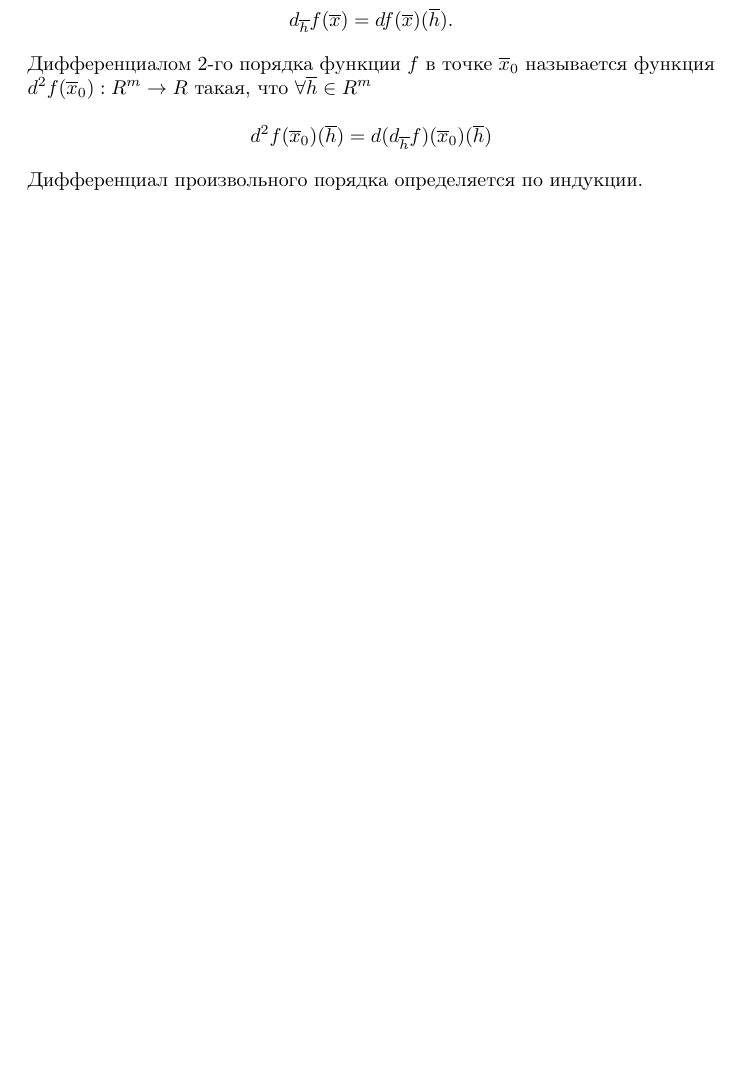
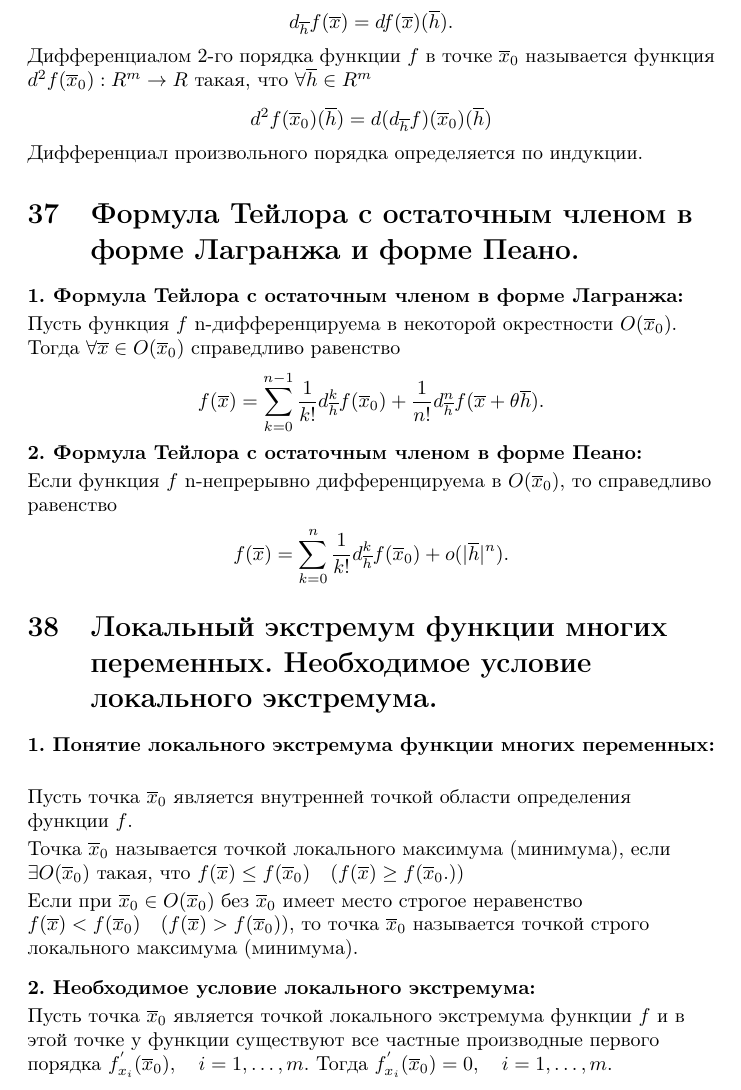
Before and after one commit to danko382/Mathematical_analysis, a LaTeX document (tickets_2_semester/tickets.tex, which reads tickets_2_semester/ticket_37.tex, tickets_2_semester/ticket_38.tex): part of page 43 of 43, cut so that both start at the same text, the shorter picture padded with empty space. Compiled offline with pdfLaTeX; the source files are stored in an older character set and shown here as Unicode.

Commit message:
Добавил билеты 37, 38

```diff
--- /dev/null
+++ b/tickets_2_semester/ticket_37.tex
@@ -0,0 +1,19 @@
+\textbf{1. Формула Тейлора с остаточным членом в форме
+Лагранжа:} \smallskip
+
+Пусть функция $f$ n"=дифференцируема в некоторой окрестности
+$O(\overline{x}_0)$. Тогда $\forall \overline{x} \in O(\overline{x}_0)$
+справедливо равенство
+
+\[f(\overline{x}) = \sum^{n - 1}_{k = 0}\frac{1}{k!}d^k_{\overline{h}}
+f(\overline{x}_0) + \frac{1}{n!} d^n_{\overline{h}} f(\overline{x} +
+\theta \overline{h}).\]
+
+\textbf{2. Формула Тейлора с остаточным членом в форме
+Пеано:} \smallskip
+
+Если функция $f$ n"=непрерывно дифференцируема в
+$O(\overline{x}_0)$, то справедливо равенство
+
+\[f(\overline{x}) = \sum^n_{k = 0} \frac{1}{k!} d^k_{\overline{h}}
+f(\overline{x}_0) + o(|\overline{h}|^n).\]
--- /dev/null
+++ b/tickets_2_semester/ticket_38.tex
@@ -0,0 +1,24 @@
+\textbf{1. Понятие локального экстремума функции многих
+переменных:} \smallskip
+
+Пусть точка $\overline{x}_0$ является внутренней точкой области
+определения функции $f$. \smallskip
+
+Точка $\overline{x}_0$ называется точкой локального максимума
+(минимума), если $\exists O(\overline{x}_0)$ такая, что
+$f(\overline{x}) \leq f(\overline{x}_0) \quad (f(\overline{x}) \geq
+f(\overline{x}_0.))$ \smallskip
+
+Если при $\overline{x}_0 \in O(\overline{x}_0)$ без ${\overline{x}_0}$
+имеет место строгое неравенство $f(\overline{x}) < f(\overline{x}_0)
+\quad (f(\overline{x}) > f(\overline{x}_0))$, то точка
+$\overline{x}_0$ называется точкой строго локального максимума
+(минимума). \bigskip
+
+\textbf{2. Необходимое условие локального экстремума:} \smallskip
+
+Пусть точка $\overline{x}_0$ является точкой локального экстремума
+функции $f$ и в этой точке у функции существуют все частные
+производные первого порядка $f^{'}_{x_i}(\overline{x}_0),
+\quad i = 1, \dots, m.$ Тогда $f^{'}_{x_i}(\overline{x}_0) = 0,
+\quad i = 1, \dots, m.$
--- a/tickets_2_semester/tickets.tex
+++ b/tickets_2_semester/tickets.tex
@@ -186,4 +186,14 @@
 
         \input{ticket_36.tex}
 
+    \section{Формула Тейлора с остаточным членом в форме Лагранжа
+    и форме Пеано.}
+
+        \input{ticket_37.tex}
+
+    \section{Локальный экстремум функции многих переменных. Необходимое
+    условие локального экстремума.}
+
+        \input{ticket_38.tex}
+
 \end{document}
```
Also changed, not shown: tickets_2_semester/tickets.pdf, 2 other files.
